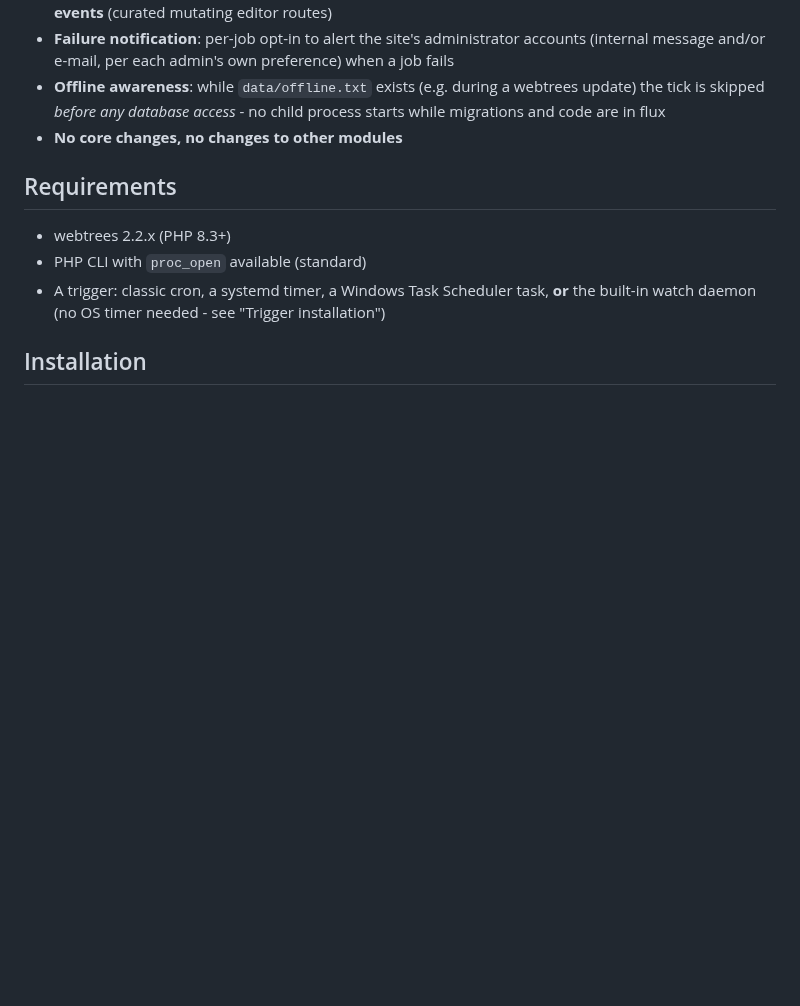
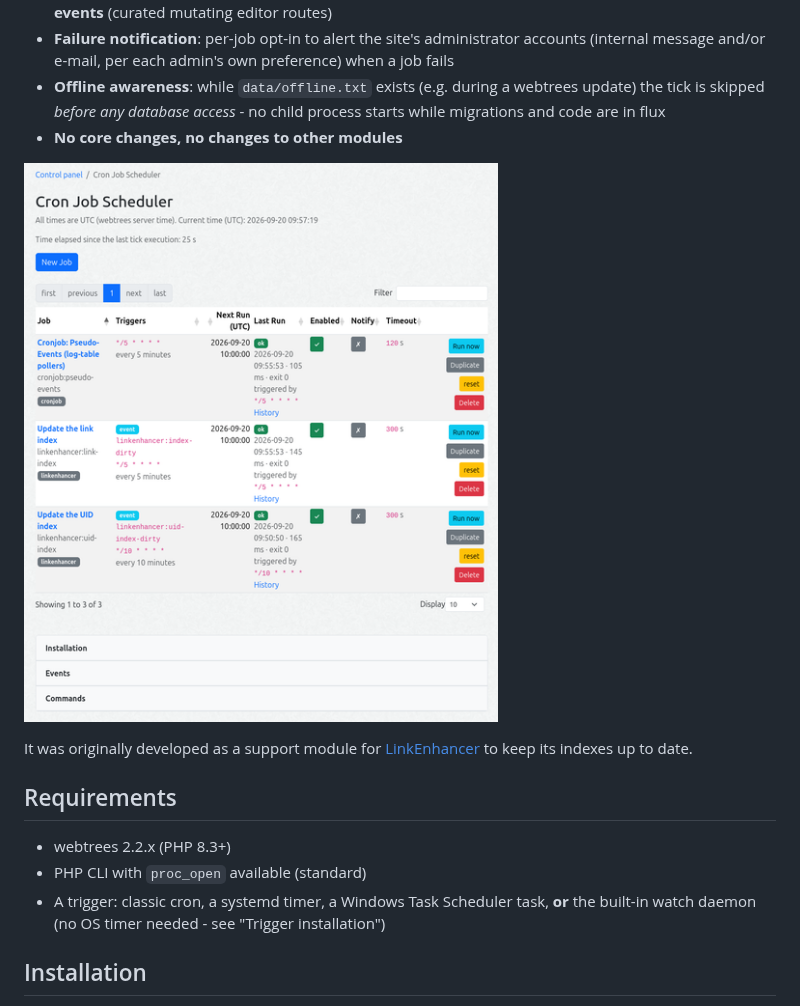
Before and after one commit to bschwede/wt-cronjob, a Markdown page: README.md, the part around one of its changes. Rendered like a GitHub page; pictures changed too: resources/img/cronjob-scheduler.png (added); blank space fills up the shorter version.

Commit message:
documentation

```diff
--- a/README.md
+++ b/README.md
@@ -13,6 +13,10 @@ has to call one small script once per minute.
 - **Failure notification**: per-job opt-in to alert the site's administrator accounts (internal message and/or e-mail, per each admin's own preference) when a job fails
 - **Offline awareness**: while `data/offline.txt` exists (e.g. during a webtrees update) the tick is skipped *before any database access* - no child process starts while migrations and code are in flux
 - **No core changes, no changes to other modules**
+
+![Cronjob Scheduler](resources/img/cronjob-scheduler.png)
+
+It was originally developed as a support module for [LinkEnhancer](https://codeberg.org/bschwede/linkenhancer) to keep its indexes up to date.
 
 ## Requirements
 
```
Also changed, not shown: other parts of README.md (+2 -0 lines), resources/img/new-cronjob.png (added), 1 other file.
